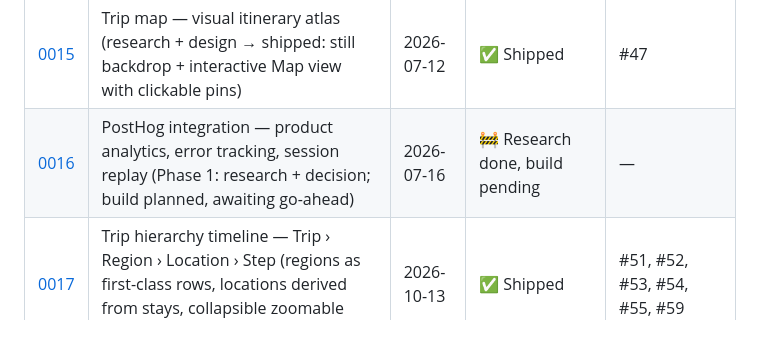
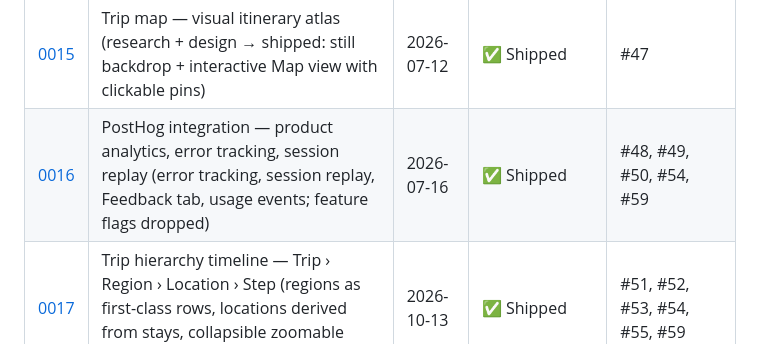
Before and after one commit to JanickVD01/travel-planner, a Markdown page: docs/implementations/README.md, the part around the change. GitHub-like rendering.

Commit message:
docs(0016): close PostHog effort — feature flags dropped by owner; 0019 no Mexico shading
Co-Authored-By: Claude Opus 5.5 (1M context) <noreply@anthropic.com>

```diff
--- a/docs/implementations/README.md
+++ b/docs/implementations/README.md
@@ -30,7 +30,7 @@ in [`CLAUDE.md`](../../CLAUDE.md) for where this folder fits.
 | [0013](0013-step-duration-and-activity-back/) | Timeline step duration badges + activity "back" returns to its parent step | 2026-07-10 | ✅ Shipped | #44 |
 | [0014](0014-docs-per-effort-folders/) | Docs reorg — one folder per effort (record = folder `README.md`) + "## Later changes" post-ship log | 2026-07-11 | ✅ Shipped | #45 |
 | [0015](0015-trip-globe/) | Trip map — visual itinerary atlas (research + design → shipped: still backdrop + interactive Map view with clickable pins) | 2026-07-12 | ✅ Shipped | #47 |
-| [0016](0016-posthog-analytics/) | PostHog integration — product analytics, error tracking, session replay (Phase 1: research + decision; build planned, awaiting go-ahead) | 2026-07-16 | 🚧 Research done, build pending | — |
+| [0016](0016-posthog-analytics/) | PostHog integration — product analytics, error tracking, session replay (error tracking, session replay, Feedback tab, usage events; feature flags dropped) | 2026-07-16 | ✅ Shipped | #48, #49, #50, #54, #59 |
 | [0017](0017-trip-hierarchy/) | Trip hierarchy timeline — Trip › Region › Location › Step (regions as first-class rows, locations derived from stays, collapsible zoomable timeline) | 2026-10-13 | ✅ Shipped | #51, #52, #53, #54, #55, #59 |
 | [0018](0018-nav-menu/) | Navigation menu (hamburger houses Home + What's New; no permanent sidebar) + trip tabs first, at the top | 2026-10-13 | ✅ Shipped | #57 |
 | [0019](0019-map-regions/) | Trip regions on the map — the trip's provinces shaded in the region blue, a label per region, and region chips in the Map view to frame one | 2026-10-13 | ✅ Shipped | #60 |
```
Also changed, not shown: 2 other files.
